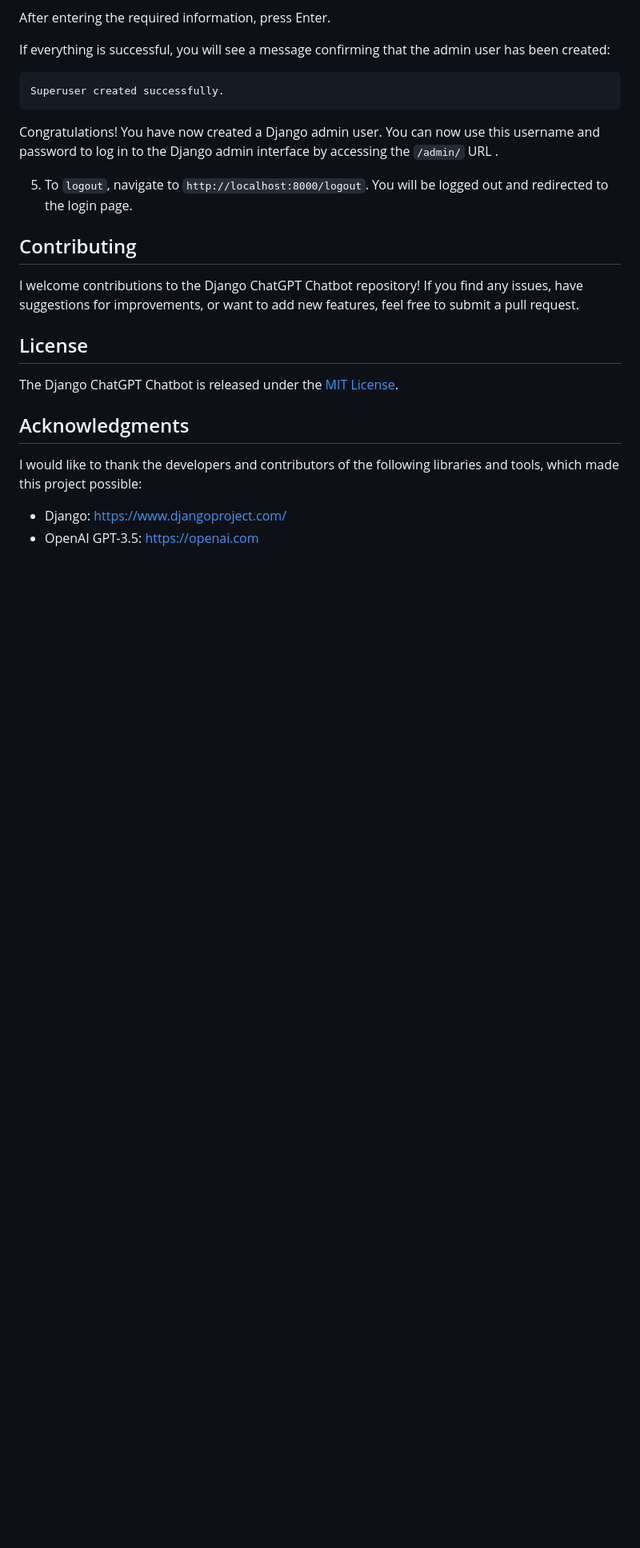
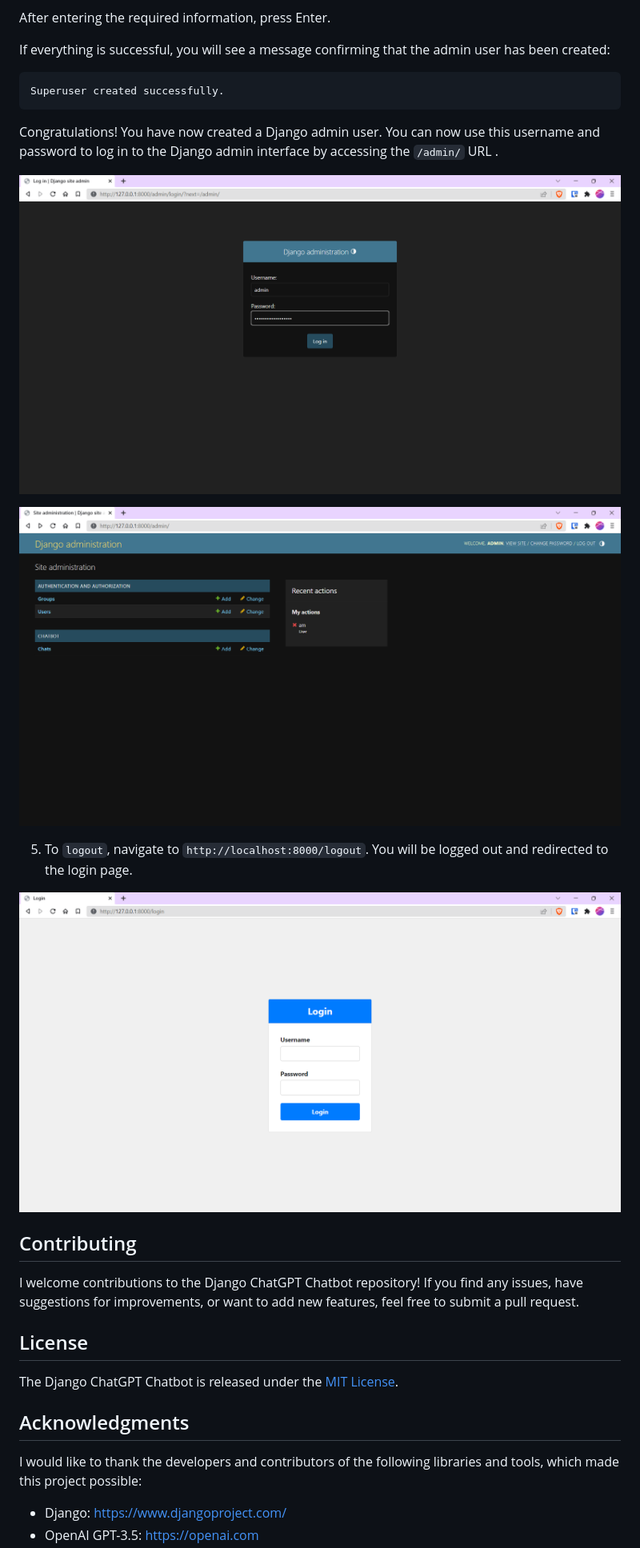
Before and after one commit to temppy-faker/django-chatgpt-chatbot, a Markdown page: README.md, the part around the change printed below. Shown: that part at 80% size. Drawn GitHub-style; pictures changed too: images/admin-in.png (added), images/admin.png (added), images/login.png (added); blank space fills up the shorter version.

Commit message:
Added images

````diff
--- a/README.md
+++ b/README.md
@@ -80,7 +80,13 @@ Superuser created successfully.
 ```
 Congratulations! You have now created a Django admin user. You can now use this username and password to log in to the Django admin interface by accessing the `/admin/` URL .
 
+![admin.png](./images/admin.png)
+
+![admin-in.png](./images/admin-in.png)
+
 5. To `logout`, navigate to `http://localhost:8000/logout`. You will be logged out and redirected to the login page.
+
+![login.png](./images/login.png)
 
 ## Contributing
 
````
Also changed, not shown: other parts of README.md (+1 -1 lines), 1 other file.
